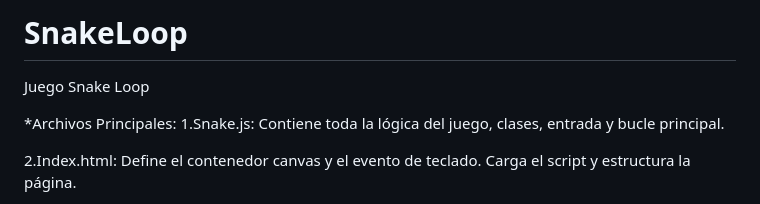
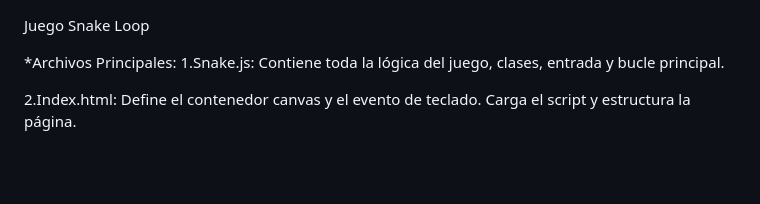
Before and after one commit to Kath55555/SnakeLoop, a Markdown page: README.md, the part around the change. Rendered like a GitHub page; blank space fills up the shorter version.

```diff
--- a/README.md
+++ b/README.md
@@ -1,4 +1,3 @@
-# SnakeLoop
 Juego Snake Loop
 
 *Archivos Principales:
```
